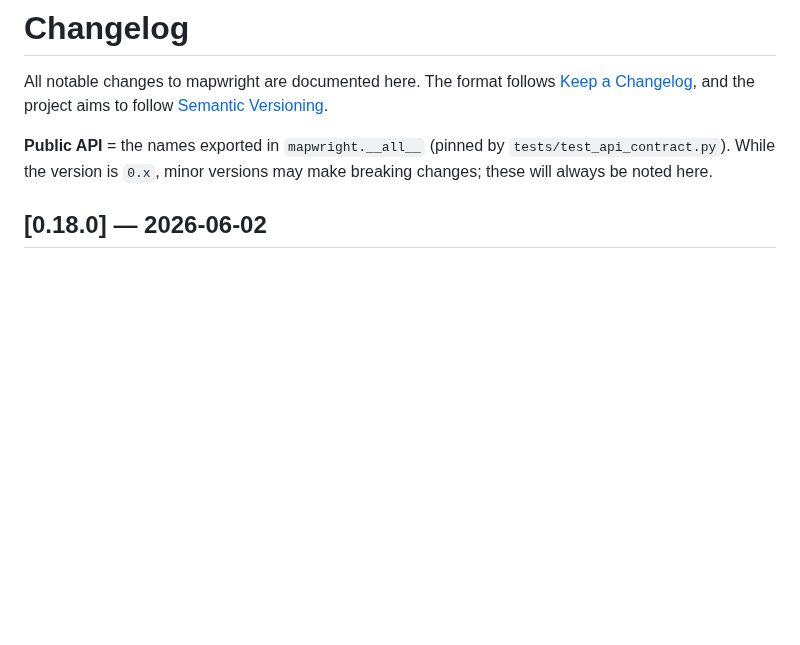
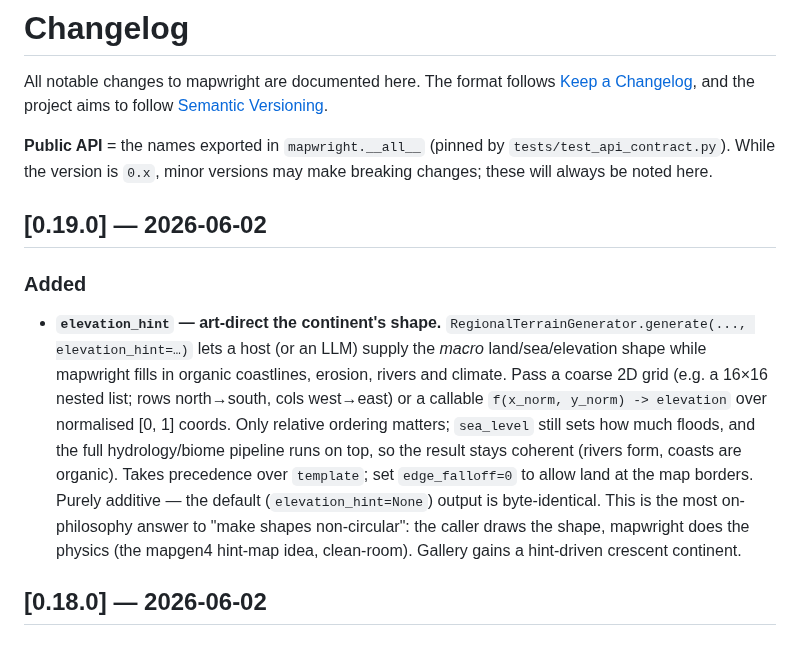
Before and after one commit to sligara7/mapwright, a Markdown page: CHANGELOG.md, the part around the change. Drawn GitHub-style; blank space fills up the shorter version.

```diff
--- a/CHANGELOG.md
+++ b/CHANGELOG.md
@@ -7,6 +7,24 @@ All notable changes to mapwright are documented here. The format follows
 **Public API** = the names exported in `mapwright.__all__` (pinned by
 `tests/test_api_contract.py`). While the version is `0.x`, minor versions may
 make breaking changes; these will always be noted here.
+
+## [0.19.0] — 2026-06-02
+
+### Added
+- **`elevation_hint` — art-direct the continent's shape.**
+  `RegionalTerrainGenerator.generate(..., elevation_hint=…)` lets a host (or an
+  LLM) supply the *macro* land/sea/elevation shape while mapwright fills in
+  organic coastlines, erosion, rivers and climate. Pass a coarse 2D grid (e.g. a
+  16×16 nested list; rows north→south, cols west→east) or a callable
+  `f(x_norm, y_norm) -> elevation` over normalised [0, 1] coords. Only relative
+  ordering matters; `sea_level` still sets how much floods, and the full
+  hydrology/biome pipeline runs on top, so the result stays coherent (rivers
+  form, coasts are organic). Takes precedence over `template`; set
+  `edge_falloff=0` to allow land at the map borders. Purely additive — the
+  default (`elevation_hint=None`) output is byte-identical. This is the
+  most on-philosophy answer to "make shapes non-circular": the caller draws the
+  shape, mapwright does the physics (the mapgen4 hint-map idea, clean-room).
+  Gallery gains a hint-driven crescent continent.
 
 ## [0.18.0] — 2026-06-02
 
```
Also changed, not shown: README.md (+6 -2 lines), docs/gallery/hint.png (added), 6 other files.
